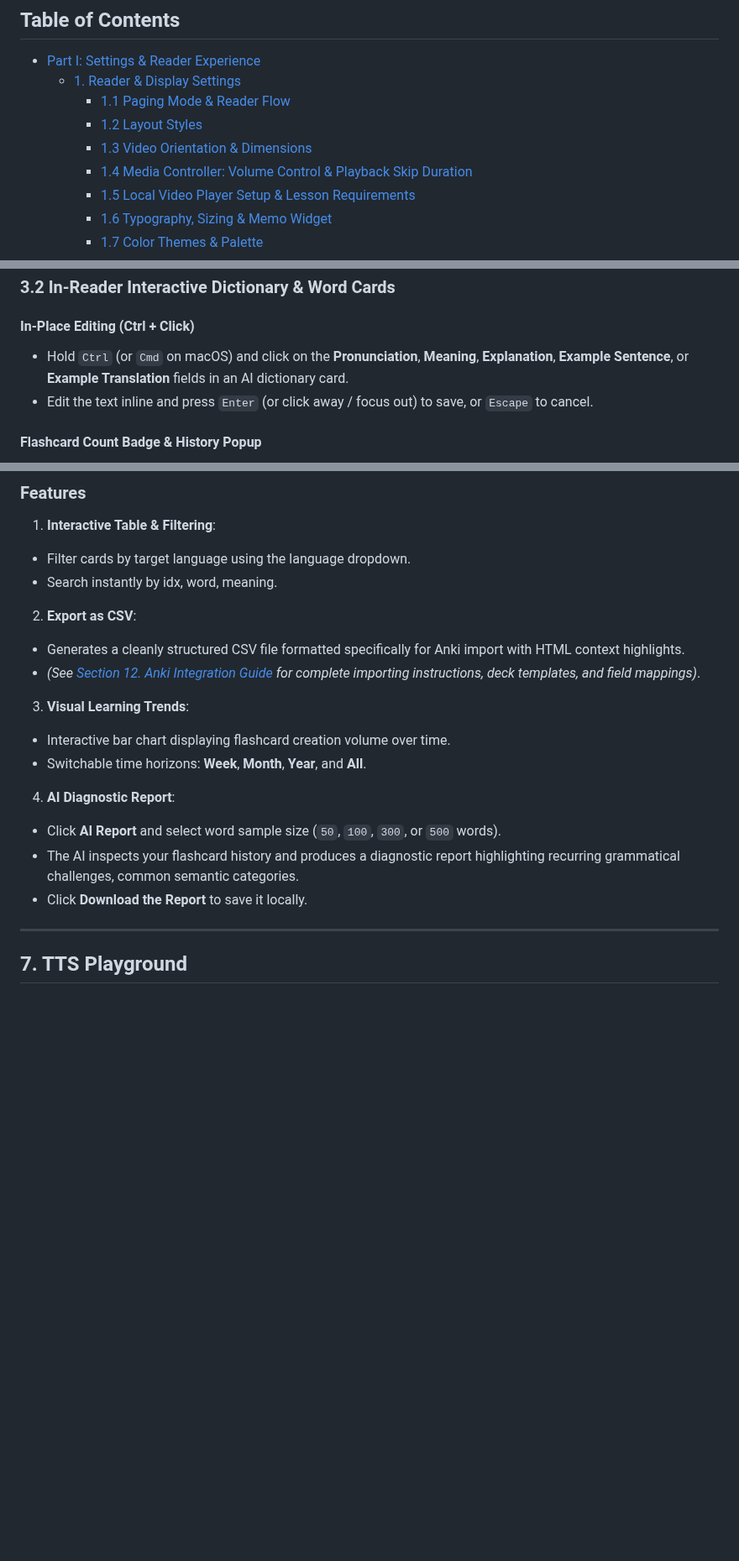
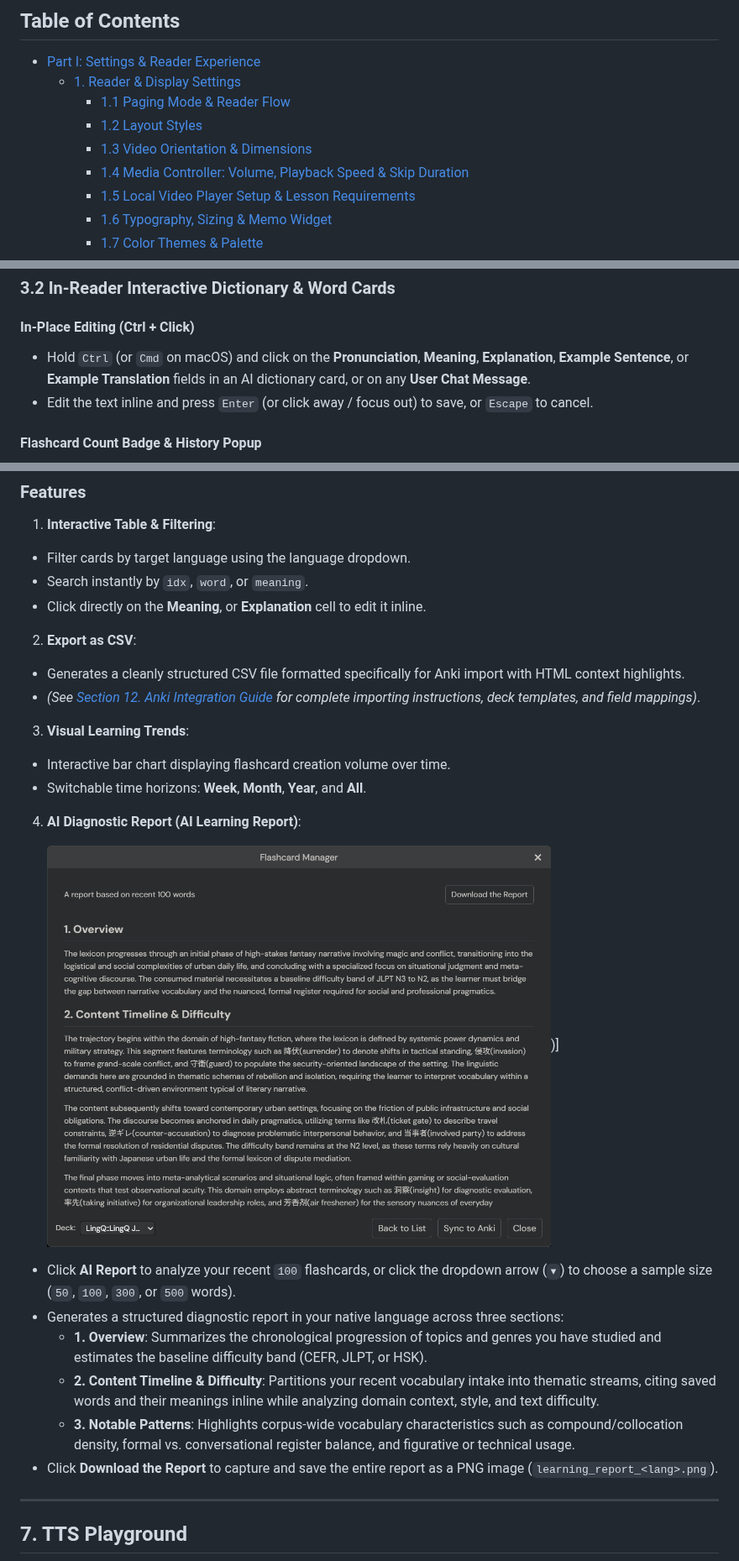
Before and after one commit to 2p990i9hpral/LingQ_Add-On, a Markdown page: GUIDE.md, 3 parts joined by grey strips. Shown at 84% size. GitHub-like rendering; pictures changed too: images/ai_learning_report.png (added); blank space fills up the shorter version.

```diff
--- a/GUIDE.md
+++ b/GUIDE.md
@@ -13,7 +13,7 @@ This guide is structured around the **Settings Popup** (where the majority of fe
     - [1.1 Paging Mode & Reader Flow](#11-paging-mode--reader-flow)
     - [1.2 Layout Styles](#12-layout-styles)
     - [1.3 Video Orientation & Dimensions](#13-video-orientation--dimensions)
-    - [1.4 Media Controller: Volume Control & Playback Skip Duration](#14-media-controller-volume-control--playback-skip-duration)
+    - [1.4 Media Controller: Volume, Playback Speed & Skip Duration](#14-media-controller-volume-playback-speed--skip-duration)
     - [1.5 Local Video Player Setup & Lesson Requirements](#15-local-video-player-setup--lesson-requirements)
     - [1.6 Typography, Sizing & Memo Widget](#16-typography-sizing--memo-widget)
     - [1.7 Color Themes & Palette](#17-color-themes--palette)
@@ -187,7 +196,7 @@ Check **Enable the Keyboard Shortcuts** to activate single-key navigation withou
 ### 3.2 In-Reader Interactive Dictionary & Word Cards
 
 #### In-Place Editing (Ctrl + Click)
-- Hold `Ctrl` (or `Cmd` on macOS) and click on the **Pronunciation**, **Meaning**, **Explanation**, **Example Sentence**, or **Example Translation** fields in an AI dictionary card.
+- Hold `Ctrl` (or `Cmd` on macOS) and click on the **Pronunciation**, **Meaning**, **Explanation**, **Example Sentence**, or **Example Translation** fields in an AI dictionary card, or on any **User Chat Message**.
 - Edit the text inline and press `Enter` (or click away / focus out) to save, or `Escape` to cancel.
 
 #### Flashcard Count Badge & History Popup
@@ -292,17 +311,24 @@ Flashcards are created directly within the chat widget during your lessons:
 ### Features
 1. **Interactive Table & Filtering**:
   - Filter cards by target language using the language dropdown.
-  - Search instantly by idx, word, meaning.
+  - Search instantly by `idx`, `word`, or `meaning`.
+  - Click directly on the **Meaning**, or **Explanation** cell to edit it inline.
 2. **Export as CSV**:
   - Generates a cleanly structured CSV file formatted specifically for Anki import with HTML context highlights.
   - *(See [Section 12. Anki Integration Guide](#12-anki-integration-guide) for complete importing instructions, deck templates, and field mappings)*.
 3. **Visual Learning Trends**:
   - Interactive bar chart displaying flashcard creation volume over time.
   - Switchable time horizons: **Week**, **Month**, **Year**, and **All**.
-4. **AI Diagnostic Report**:
-  - Click **AI Report** and select word sample size (`50`, `100`, `300`, or `500` words).
-  - The AI inspects your flashcard history and produces a diagnostic report highlighting recurring grammatical challenges, common semantic categories.
-  - Click **Download the Report** to save it locally.
+4. **AI Diagnostic Report (AI Learning Report)**:
+
+   <img src="images/ai_learning_report.png" width=600>)]
+
+  - Click **AI Report** to analyze your recent `100` flashcards, or click the dropdown arrow (`▾`) to choose a sample size (`50`, `100`, `300`, or `500` words).
+  - Generates a structured diagnostic report in your native language across three sections:
+    - **1. Overview**: Summarizes the chronological progression of topics and genres you have studied and estimates the baseline difficulty band (CEFR, JLPT, or HSK).
+    - **2. Content Timeline & Difficulty**: Partitions your recent vocabulary intake into thematic streams, citing saved words and their meanings inline while analyzing domain context, style, and text difficulty.
+    - **3. Notable Patterns**: Highlights corpus-wide vocabulary characteristics such as compound/collocation density, formal vs. conversational register balance, and figurative or technical usage.
+  - Click **Download the Report** to capture and save the entire report as a PNG image (`learning_report_<lang>.png`).
 
 ---
 
```
Also changed, not shown: other parts of GUIDE.md (+29 -10 lines), images/settings.png, images/volume control.png.
